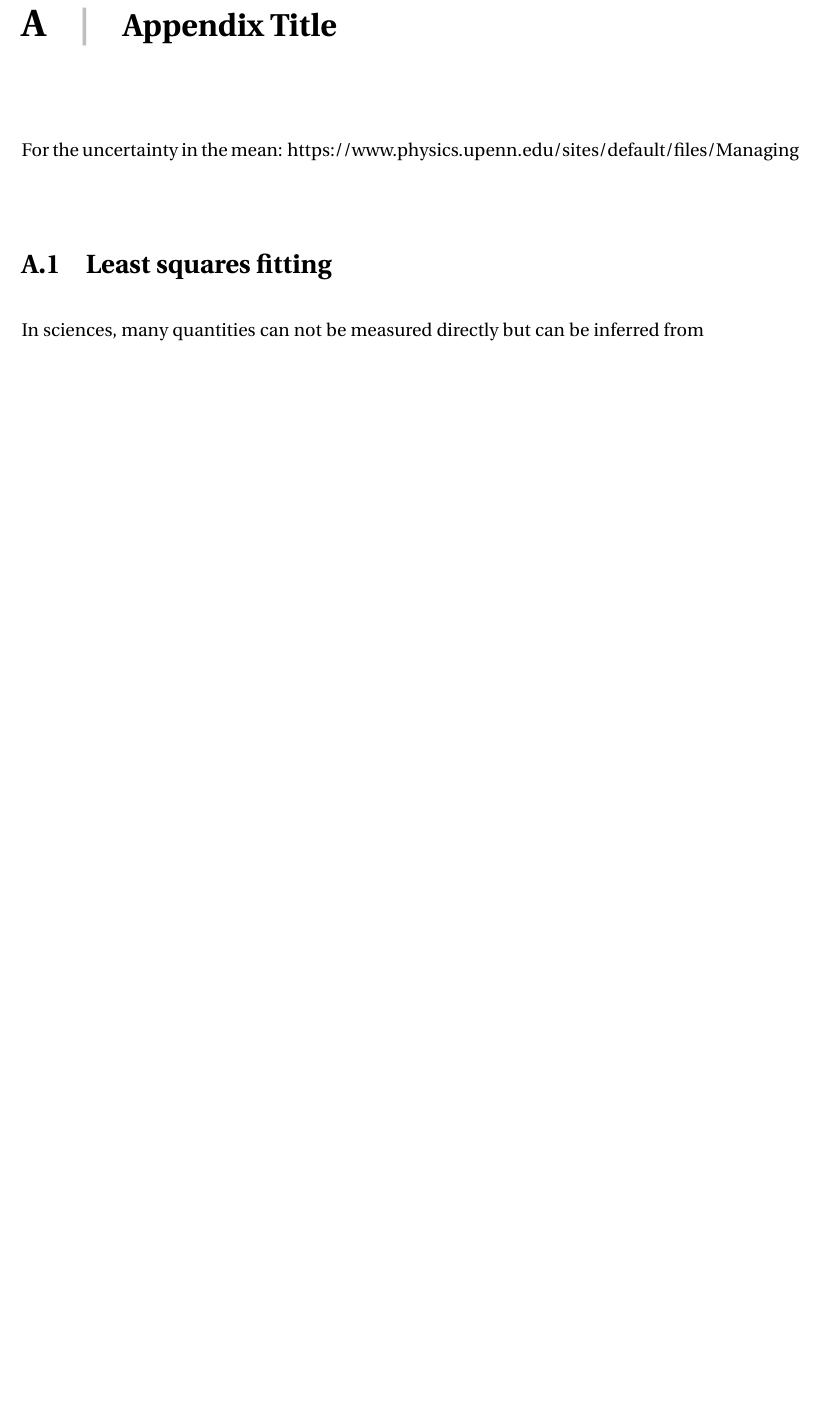
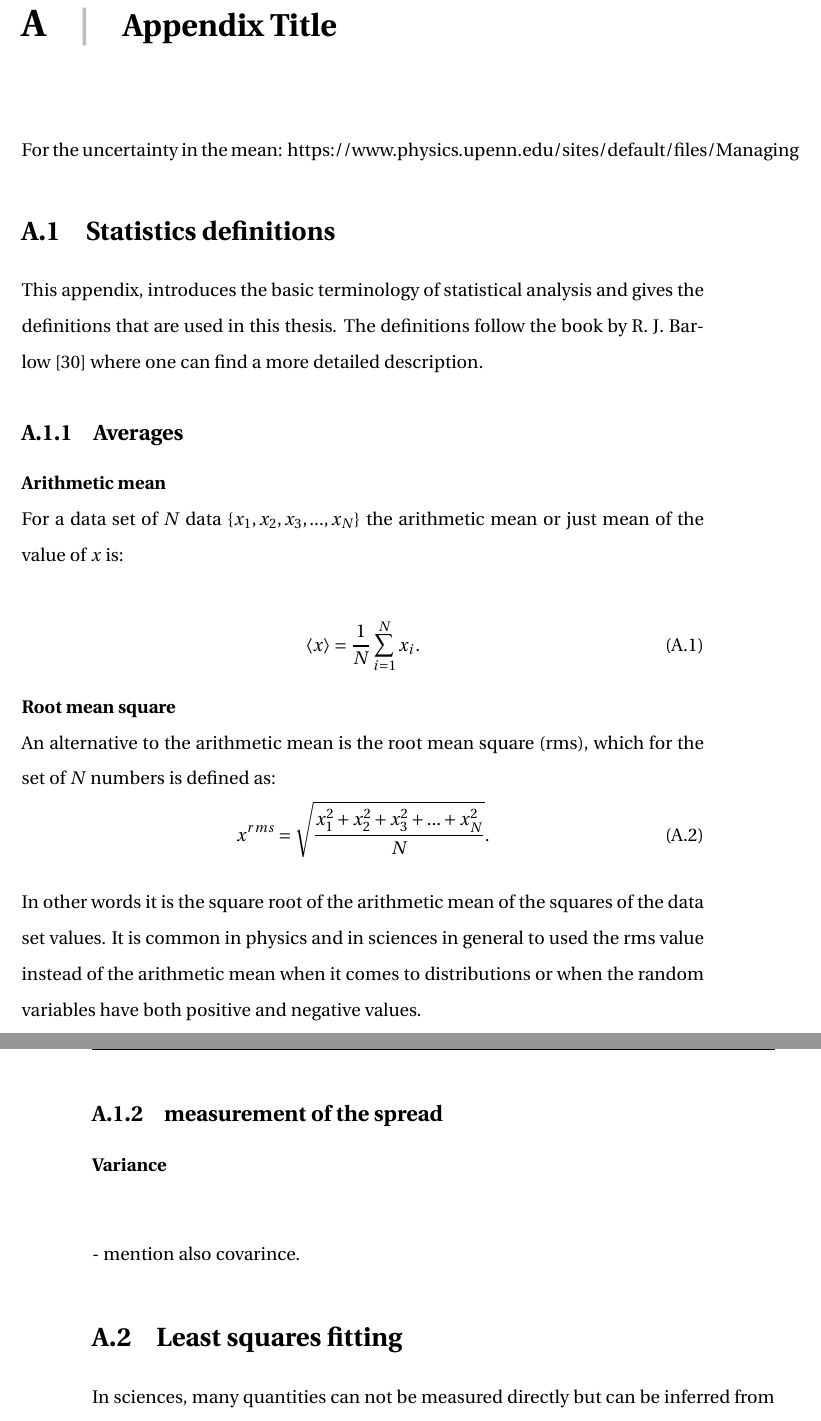
Before and after one commit to natriant/PhD_thesis, a LaTeX thesis (main.tex, which reads appendix/appendix.tex): part of page 50 of 58 before the commit and two parts of pages 50 and 51 of 58 after it, the two joined at a grey line, cut so that both start at the same text, the shorter picture padded with empty space. Compiled offline with pdfLaTeX.

Commit message:
start appendix with statistical defintions

```diff
--- a/appendix/appendix.tex
+++ b/appendix/appendix.tex
@@ -1,5 +1,31 @@
 For the uncertainty in the mean:
 https://www.physics.upenn.edu/sites/default/files/Managing%20Errors%20and%20Uncertainty.pdf
+
+\section{Statistics definitions}\label{app:statistics_definitions}
+This appendix, introduces the basic terminology of statistical analysis and gives the definitions that are used in this thesis. The definitions follow the book by R. J. Barlow~\cite{lvp.b313005720130101} where one can find a more detailed description.
+
+\subsection{Averages}
+\normalsize{\textbf{Arithmetic mean}}\\
+For a data set of $N$ data $\{ x_1, x_2, x_3, ..., x_N \}$ the arithmetic mean or just mean of the value of $x$ is:
+
+\begin{equation}\label{eq:mean_def}
+    \langle x \rangle = \frac{1}{N} \sum_{i=1}^{N} x_i.
+\end{equation}
+
+\normalsize{\textbf{Root mean square}}\\
+An alternative to the arithmetic mean is the root mean square (rms), which for the set of $N$ numbers is defined as:
+\begin{equation}\label{eq:mean_def}
+    x^{rms} = \sqrt{\frac{x_1^2+x_2^2+x_3^2+...+x_N^2}{N}}.
+\end{equation}
+
+In other words it is the square root of the arithmetic mean of the squares of the data set values. It is common in physics and in sciences in general to used the rms value instead of the arithmetic mean when it comes to distributions or when the random variables have both positive and negative values.
+
+\subsection{measurement of the spread}
+\normalsize{\textbf{Variance}}\\
+
+
+- mention also covarince.
+
 
 
 \section{Least squares fitting}\label{app:non_linear_fitting}
```
Also changed, not shown: chapters/chapter05.tex (+1 -1 lines), references.bib (+10 -0 lines), main.pdf.
